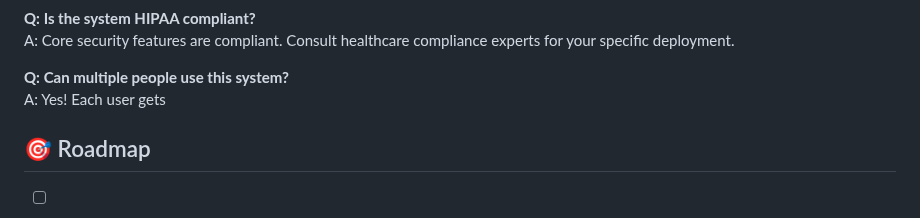
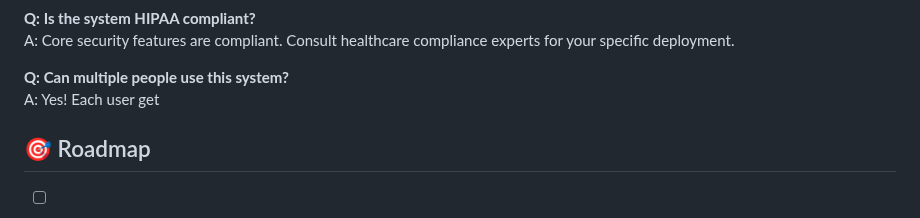
Before and after one commit to VedaShivayogi/Healthcare-Face-Recognition-Login-System, a Markdown page: README.md, the part around the change. GitHub-like rendering.

Commit message:
Correct 'gets' to 'get' in FAQ section
Fix grammatical error in user query response.

```diff
--- a/README.md
+++ b/README.md
@@ -439,7 +439,7 @@ A: Yes! Multiple formats supported: Excel, PDF, JSON.
 A: Core security features are compliant. Consult healthcare compliance experts for your specific deployment.
 
 **Q: Can multiple people use this system?**
-A: Yes! Each user gets
+A: Yes! Each user get
 
 ## 🎯 Roadmap
 
```
